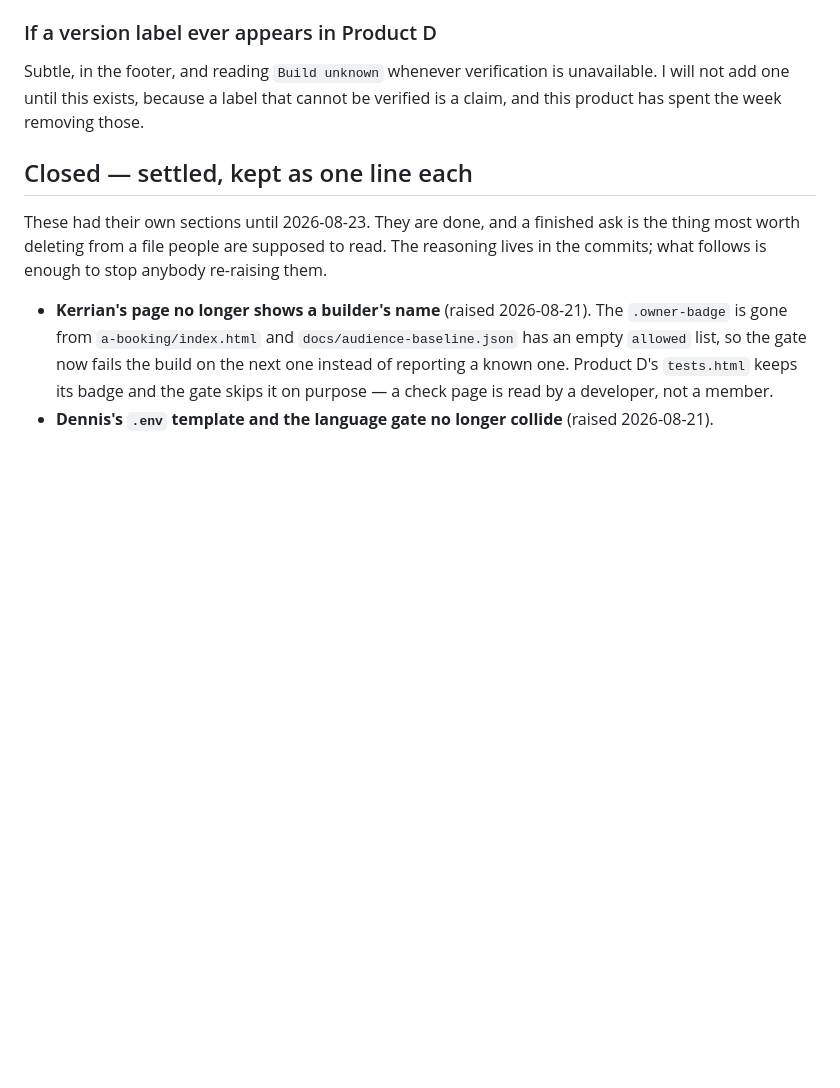
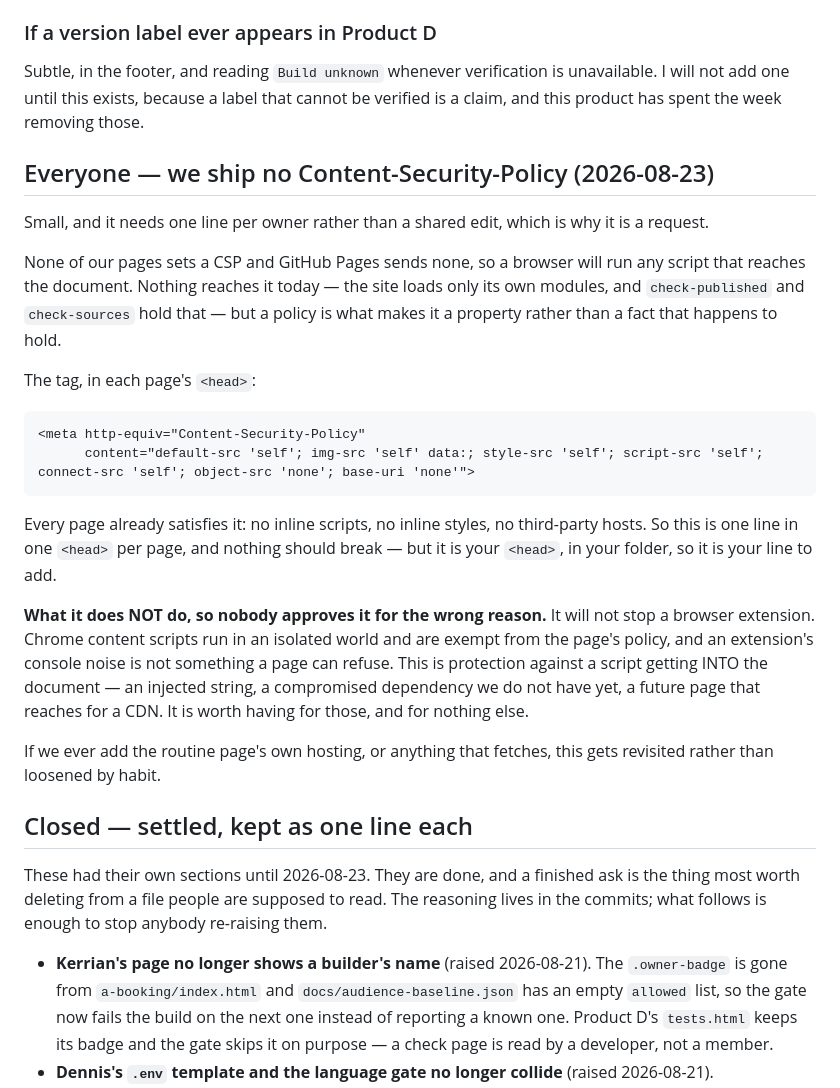
Before and after one commit to antunishdPursuit-coursework-archive/PulseStudio, a Markdown page: docs/REQUESTFOR-A-B-C.md, the part around the change. Drawn GitHub-style; blank space fills up the shorter version.

Commit message:
Record that the site talks to nobody, and ask for a policy that keeps it so
TWO SMALL THINGS, both prompted by a console full of warnings that turned out
to be a browser extension rather than this site.

The measured fact, in the README's privacy section where a reader looks for
it: three network calls exist across every shipped module and all three are
same-origin. No analytics, no tag manager, no cookies, no Shared Storage, no
third-party host. The only outside addresses in the source are XML
namespaces, our own published URL, and reserved .invalid domains used by
checks. Worth pinning because "we send nothing anywhere" is the kind of claim
a person should be able to check rather than trust, and because the next
console full of extension noise will raise the same question.

The request: we set no Content-Security-Policy and Pages sends none, so a
browser will run any script that reaches the document. Nothing reaches it
today and two gates hold that, but a policy makes it a property rather than a
fact that happens to hold. One meta tag per page, in each owner's own head,
which is why it is a request and not an edit — every page already satisfies
it, so nothing should break.

Stated plainly in the request so nobody approves it for the wrong reason: it
will NOT stop a browser extension. Content scripts run in an isolated world
and are exempt from the page's policy. This guards against a script getting
into the document, and against nothing else.

TEAM-OWNED FILES: README.md and docs/REQUESTFOR-A-B-C.md. Agreed with the
team: one measured fact recorded, one request written. No code, no page, no
policy actually added.

````diff
--- a/docs/REQUESTFOR-A-B-C.md
+++ b/docs/REQUESTFOR-A-B-C.md
@@ -662,6 +662,40 @@ Subtle, in the footer, and reading `Build unknown` whenever verification is
 unavailable. I will not add one until this exists, because a label that cannot
 be verified is a claim, and this product has spent the week removing those.
 
+## Everyone — we ship no Content-Security-Policy (2026-08-23)
+
+Small, and it needs one line per owner rather than a shared edit, which is why
+it is a request.
+
+None of our pages sets a CSP and GitHub Pages sends none, so a browser will
+run any script that reaches the document. Nothing reaches it today — the site
+loads only its own modules, and `check-published` and `check-sources` hold
+that — but a policy is what makes it a property rather than a fact that
+happens to hold.
+
+The tag, in each page's `<head>`:
+
+```html
+<meta http-equiv="Content-Security-Policy"
+      content="default-src 'self'; img-src 'self' data:; style-src 'self'; script-src 'self'; connect-src 'self'; object-src 'none'; base-uri 'none'">
+```
+
+Every page already satisfies it: no inline scripts, no inline styles, no
+third-party hosts. So this is one line in one `<head>` per page, and nothing
+should break — but it is your `<head>`, in your folder, so it is your line to
+add.
+
+**What it does NOT do, so nobody approves it for the wrong reason.** It will
+not stop a browser extension. Chrome content scripts run in an isolated world
+and are exempt from the page's policy, and an extension's console noise is
+not something a page can refuse. This is protection against a script getting
+INTO the document — an injected string, a compromised dependency we do not
+have yet, a future page that reaches for a CDN. It is worth having for those,
+and for nothing else.
+
+If we ever add the routine page's own hosting, or anything that fetches, this
+gets revisited rather than loosened by habit.
+
 ## Closed — settled, kept as one line each
 
 These had their own sections until 2026-08-23. They are done, and a finished
````
Also changed, not shown: README.md (+9 -0 lines).
